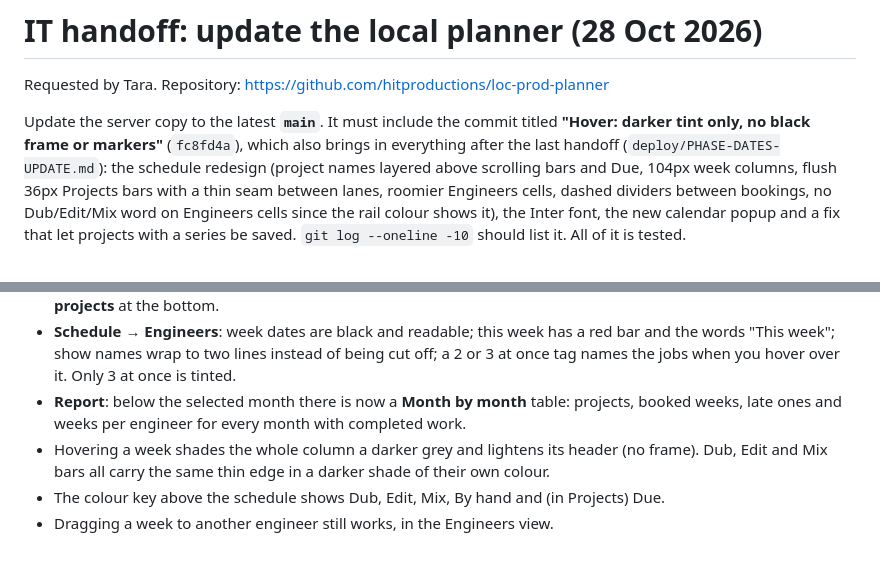
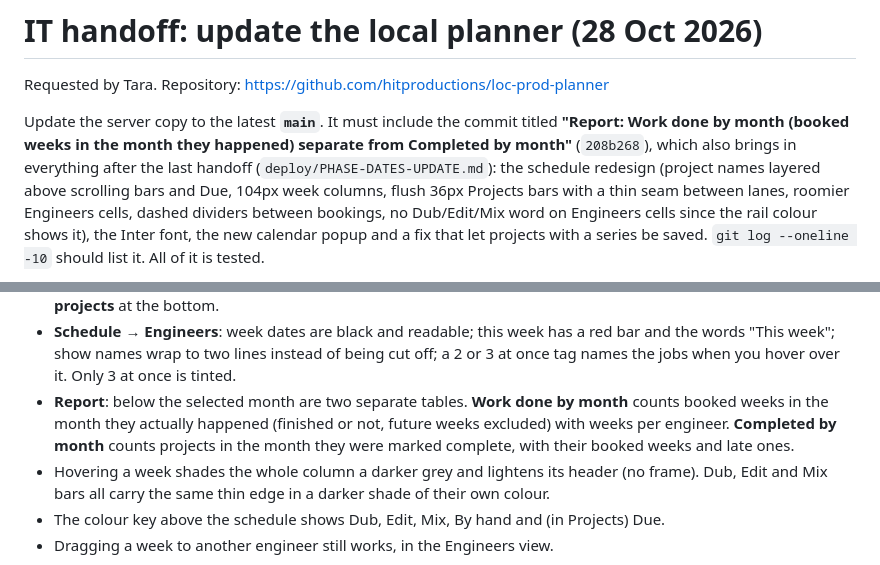
Before and after one commit to hitproductions/loc-prod-planner, a Markdown page: deploy/SCHEDULE-READABILITY-UPDATE.md, 2 parts joined by grey strips. Rendered like a GitHub page.

Commit message:
IT handoff: update to 208b268

```diff
--- a/deploy/SCHEDULE-READABILITY-UPDATE.md
+++ b/deploy/SCHEDULE-READABILITY-UPDATE.md
@@ -3,7 +3,7 @@
 Requested by Tara. Repository: https://github.com/hitproductions/loc-prod-planner
 
 Update the server copy to the latest **`main`**. It must include the commit titled
-**"Hover: darker tint only, no black frame or markers"** (`fc8fd4a`), which also brings in everything after
+**"Report: Work done by month (booked weeks in the month they happened) separate from Completed by month"** (`208b268`), which also brings in everything after
 the last handoff (`deploy/PHASE-DATES-UPDATE.md`): the schedule redesign (project names layered above scrolling bars and Due, 104px week columns, flush 36px Projects bars with a thin seam between lanes, roomier Engineers cells, dashed dividers between bookings, no Dub/Edit/Mix word on Engineers cells since the rail colour shows it), the Inter font, the
 new calendar popup and a fix that let projects with a series be saved. `git log --oneline -10`
 should list it. All of it is tested.
@@ -60,7 +60,7 @@ No existing column moves and no data changes.
 - **Schedule → Engineers**: week dates are black and readable; this week has a red bar and
   the words "This week"; show names wrap to two lines instead of being cut off; a 2 or 3 at
   once tag names the jobs when you hover over it. Only 3 at once is tinted.
-- **Report**: below the selected month there is now a **Month by month** table: projects, booked weeks, late ones and weeks per engineer for every month with completed work.
+- **Report**: below the selected month are two separate tables. **Work done by month** counts booked weeks in the month they actually happened (finished or not, future weeks excluded) with weeks per engineer. **Completed by month** counts projects in the month they were marked complete, with their booked weeks and late ones.
 - Hovering a week shades the whole column a darker grey and lightens its header (no frame). Dub, Edit and Mix bars all carry the same thin edge in a darker shade of their own colour.
 - The colour key above the schedule shows Dub, Edit, Mix, By hand and (in Projects) Due.
 - Dragging a week to another engineer still works, in the Engineers view.
```
